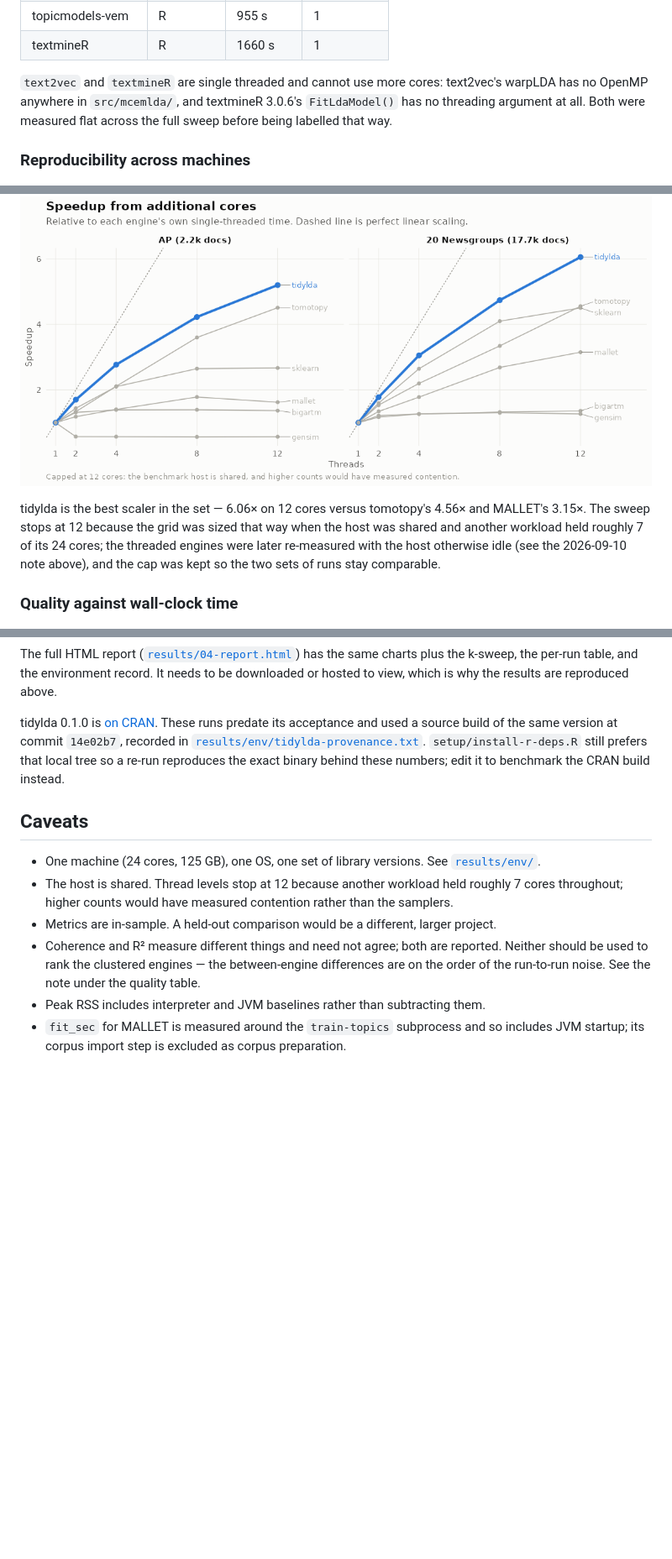
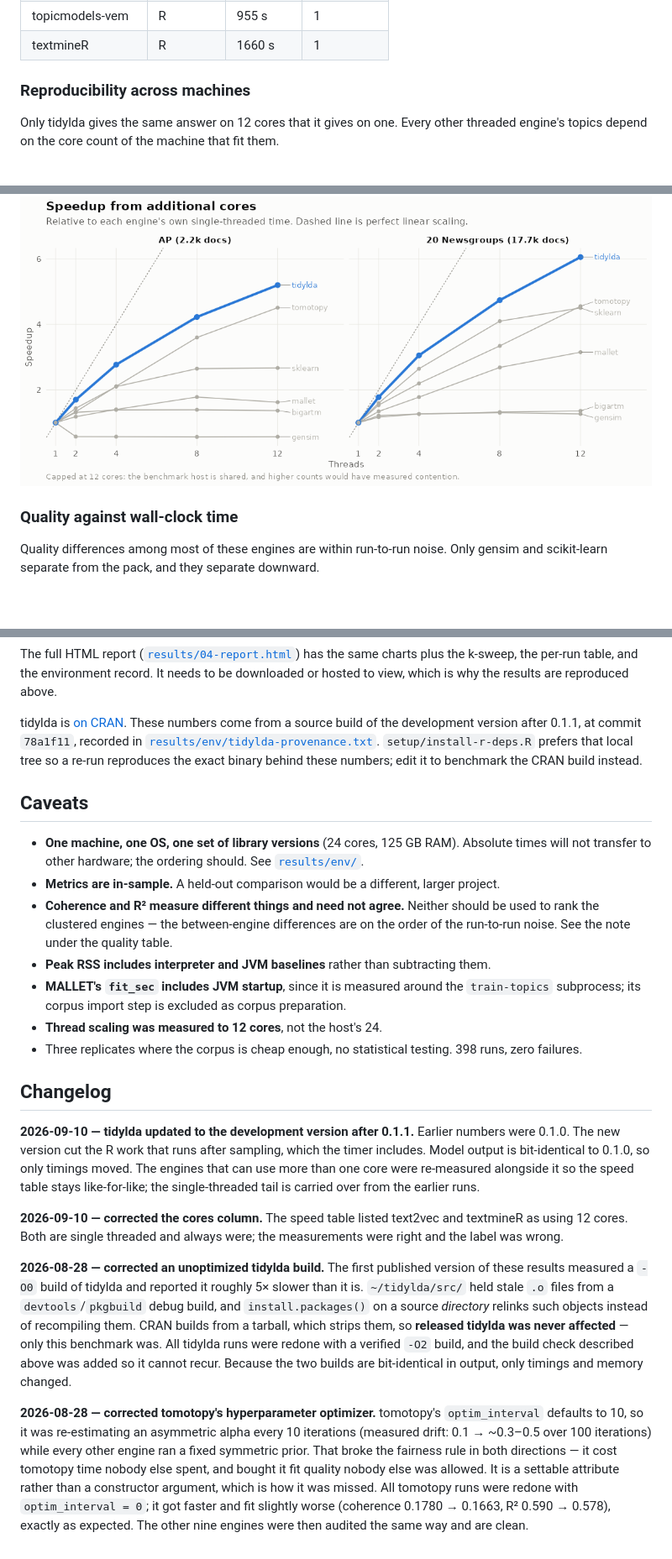
Before and after one commit to TommyJones/lda-benchmarks, a Markdown page: README.md, 3 parts joined by grey strips. Shown at 84% size. Rendered like a GitHub page; blank space fills up the shorter version.

```diff
--- a/README.md
+++ b/README.md
@@ -92,12 +52,10 @@ package supports:
 | topicmodels-vem | R | 955 s | 1 |
 | textmineR | R | 1660 s | 1 |
 
-`text2vec` and `textmineR` are single threaded and cannot use more cores: text2vec's warpLDA
-has no OpenMP anywhere in `src/mcemlda/`, and textmineR 3.0.6's `FitLdaModel()` has no
-threading argument at all. Both were measured flat across the full sweep before being
-labelled that way.
+### Reproducibility across machines
 
-### Reproducibility across machines
+Only tidylda gives the same answer on 12 cores that it gives on one. Every other threaded
+engine's topics depend on the core count of the machine that fit them.
 
 ![Only tidylda gives the same answer regardless of core count](results/figures/fig-invariance.png)
 
@@ -121,12 +82,9 @@ scoring reproduces tidylda's own native R² and coherence exactly.
 ![Speedup from additional cores](results/figures/fig-scaling.png)
-
-tidylda is the best scaler in the set — 6.06× on 12 cores versus tomotopy's 4.56× and
-MALLET's 3.15×. The sweep stops at 12 because the grid was sized that way when the host was
-shared and another workload held roughly 7 of its 24 cores; the threaded engines were later
-re-measured with the host otherwise idle (see the 2026-09-10 note above), and the cap was kept
-so the two sets of runs stay comparable.
 
 ### Quality against wall-clock time
 
+Quality differences among most of these engines are within run-to-run noise. Only gensim and
+scikit-learn separate from the pack, and they separate downward.
+
 ![Quality against wall-clock time](results/figures/fig-frontier.png)
 
@@ -294,21 +257,54 @@ The full HTML report ([`results/04-report.html`](results/04-report.html)) has th
 plus the k-sweep, the per-run table, and the environment record. It needs to be downloaded or
 hosted to view, which is why the results are reproduced above.
 
-tidylda 0.1.0 is [on CRAN](https://cran.r-project.org/package=tidylda). These runs predate its
-acceptance and used a source build of the same version at commit `14e02b7`, recorded in
-[`results/env/tidylda-provenance.txt`](results/env/). `setup/install-r-deps.R` still prefers
-that local tree so a re-run reproduces the exact binary behind these numbers; edit it to
-benchmark the CRAN build instead.
+tidylda is [on CRAN](https://cran.r-project.org/package=tidylda). These numbers come from a
+source build of the development version after 0.1.1, at commit `78a1f11`, recorded in
+[`results/env/tidylda-provenance.txt`](results/env/). `setup/install-r-deps.R` prefers that
+local tree so a re-run reproduces the exact binary behind these numbers; edit it to benchmark
+the CRAN build instead.
 
 ## Caveats
 
-- One machine (24 cores, 125 GB), one OS, one set of library versions. See [`results/env/`](results/env/).
-- The host is shared. Thread levels stop at 12 because another workload held roughly 7 cores
-  throughout; higher counts would have measured contention rather than the samplers.
-- Metrics are in-sample. A held-out comparison would be a different, larger project.
-- Coherence and R² measure different things and need not agree; both are reported. Neither
-  should be used to rank the clustered engines — the between-engine differences are on the
-  order of the run-to-run noise. See the note under the quality table.
-- Peak RSS includes interpreter and JVM baselines rather than subtracting them.
-- `fit_sec` for MALLET is measured around the `train-topics` subprocess and so includes JVM
-  startup; its corpus import step is excluded as corpus preparation.
+- **One machine, one OS, one set of library versions** (24 cores, 125 GB RAM). Absolute times will
+  not transfer to other hardware; the ordering should. See [`results/env/`](results/env/).
+- **Metrics are in-sample.** A held-out comparison would be a different, larger project.
+- **Coherence and R² measure different things and need not agree.** Neither should be used to
+  rank the clustered engines — the between-engine differences are on the order of the
+  run-to-run noise. See the note under the quality table.
+- **Peak RSS includes interpreter and JVM baselines** rather than subtracting them.
+- **MALLET's `fit_sec` includes JVM startup**, since it is measured around the `train-topics`
+  subprocess; its corpus import step is excluded as corpus preparation.
+- **Thread scaling was measured to 12 cores**, not the host's 24.
+- Three replicates where the corpus is cheap enough, no statistical testing. 398 runs, zero
+  failures.
+
+## Changelog
+
+**2026-09-10 — tidylda updated to the development version after 0.1.1.** Earlier numbers were
+0.1.0. The new version cut the R work that runs after sampling, which the timer includes. Model
+output is bit-identical to 0.1.0, so only timings moved. The engines that can use more than one
+core were re-measured alongside it so the speed table stays like-for-like; the single-threaded
+tail is carried over from the earlier runs.
+
+**2026-09-10 — corrected the cores column.** The speed table listed text2vec and textmineR as
+using 12 cores. Both are single threaded and always were; the measurements were right and the
+label was wrong.
+
+**2026-08-28 — corrected an unoptimized tidylda build.** The first published version of these
+results measured a `-O0` build of tidylda and reported it roughly 5× slower than it is.
+`~/tidylda/src/` held stale `.o` files from a `devtools`/`pkgbuild` debug build, and
+`install.packages()` on a source *directory* relinks such objects instead of recompiling them.
+CRAN builds from a tarball, which strips them, so **released tidylda was never affected** —
+only this benchmark was. All tidylda runs were redone with a verified `-O2` build, and the
+build check described above was added so it cannot recur. Because the two builds are
+bit-identical in output, only timings and memory changed.
+
+**2026-08-28 — corrected tomotopy's hyperparameter optimizer.** tomotopy's `optim_interval`
+defaults to 10, so it was re-estimating an asymmetric alpha every 10 iterations (measured
+drift: 0.1 → ~0.3–0.5 over 100 iterations) while every other engine ran a fixed symmetric
+prior. That broke the fairness rule in both directions — it cost tomotopy time nobody else
+spent, and bought it fit quality nobody else was allowed. It is a settable attribute rather
+than a constructor argument, which is how it was missed. All tomotopy runs were redone with
+`optim_interval = 0`; it got faster and fit slightly worse (coherence 0.1780 → 0.1663, R²
+0.590 → 0.578), exactly as expected. The other nine engines were then audited the same way and
+are clean.
```
Also changed, not shown: other parts of README.md (+44 -76 lines).
